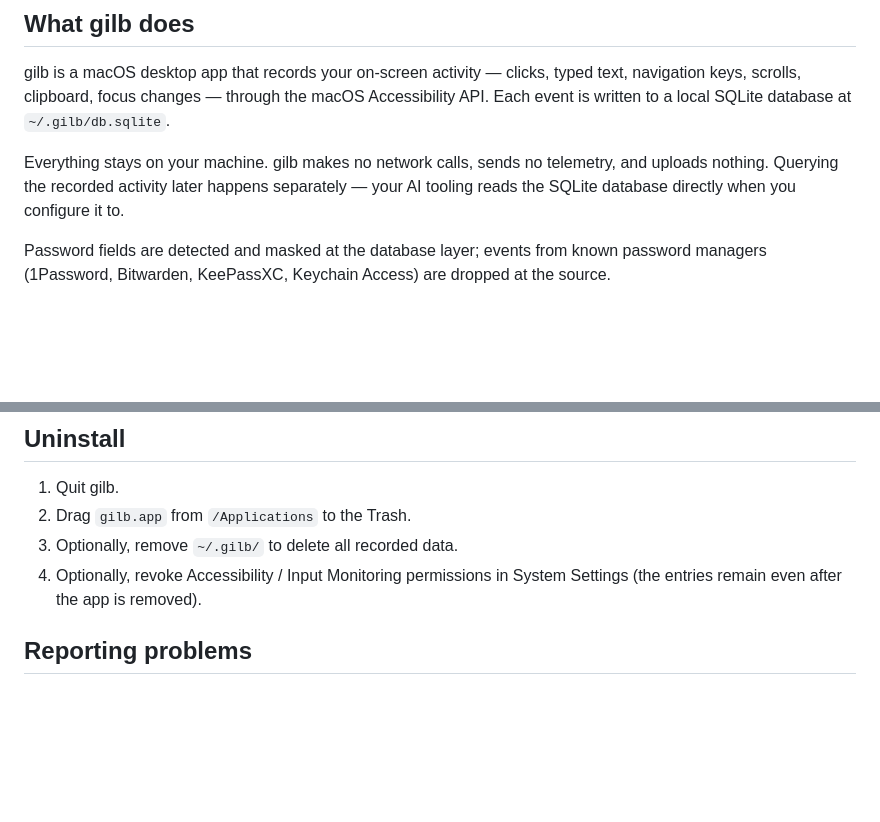
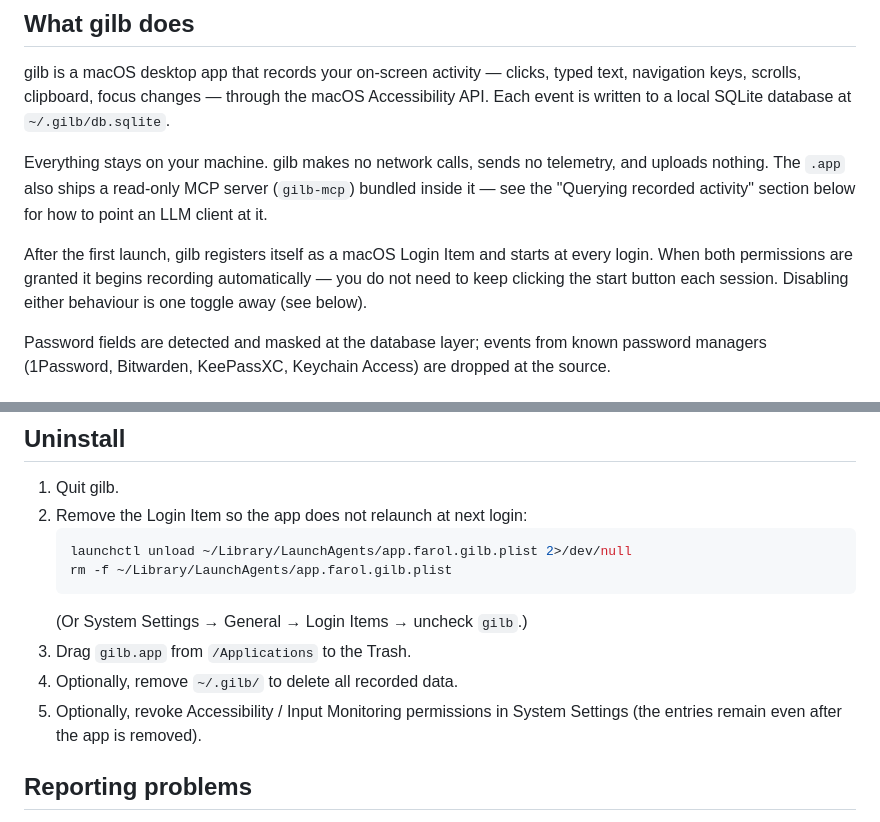
Before and after one commit to gilb-ai/gilb-recorder, a Markdown page: INSTALL.md, 2 parts joined by grey strips. GitHub-like rendering; blank space fills up the shorter version.

````diff
--- a/INSTALL.md
+++ b/INSTALL.md
@@ -12,9 +12,16 @@ changes — through the macOS Accessibility API. Each event is written
 to a local SQLite database at `~/.gilb/db.sqlite`.
 
 Everything stays on your machine. gilb makes no network calls, sends
-no telemetry, and uploads nothing. Querying the recorded activity
-later happens separately — your AI tooling reads the SQLite database
-directly when you configure it to.
+no telemetry, and uploads nothing. The `.app` also ships a
+read-only MCP server (`gilb-mcp`) bundled inside it — see the
+"Querying recorded activity" section below for how to point an LLM
+client at it.
+
+After the first launch, gilb registers itself as a macOS Login Item
+and starts at every login. When both permissions are granted it
+begins recording automatically — you do not need to keep clicking
+the start button each session. Disabling either behaviour is one
+toggle away (see below).
 
 Password fields are detected and masked at the database layer; events
 from known password managers (1Password, Bitwarden, KeePassXC,
@@ -100,9 +159,15 @@ before upgrading.
 ## Uninstall
 
 1. Quit gilb.
-2. Drag `gilb.app` from `/Applications` to the Trash.
-3. Optionally, remove `~/.gilb/` to delete all recorded data.
-4. Optionally, revoke Accessibility / Input Monitoring permissions
+2. Remove the Login Item so the app does not relaunch at next login:
+   ```sh
+   launchctl unload ~/Library/LaunchAgents/app.farol.gilb.plist 2>/dev/null
+   rm -f ~/Library/LaunchAgents/app.farol.gilb.plist
+   ```
+   (Or System Settings → General → Login Items → uncheck `gilb`.)
+3. Drag `gilb.app` from `/Applications` to the Trash.
+4. Optionally, remove `~/.gilb/` to delete all recorded data.
+5. Optionally, revoke Accessibility / Input Monitoring permissions
    in System Settings (the entries remain even after the app is
    removed).
 
````
Also changed, not shown: other parts of INSTALL.md (+64 -12 lines), RELEASING.md (+27 -9 lines).
